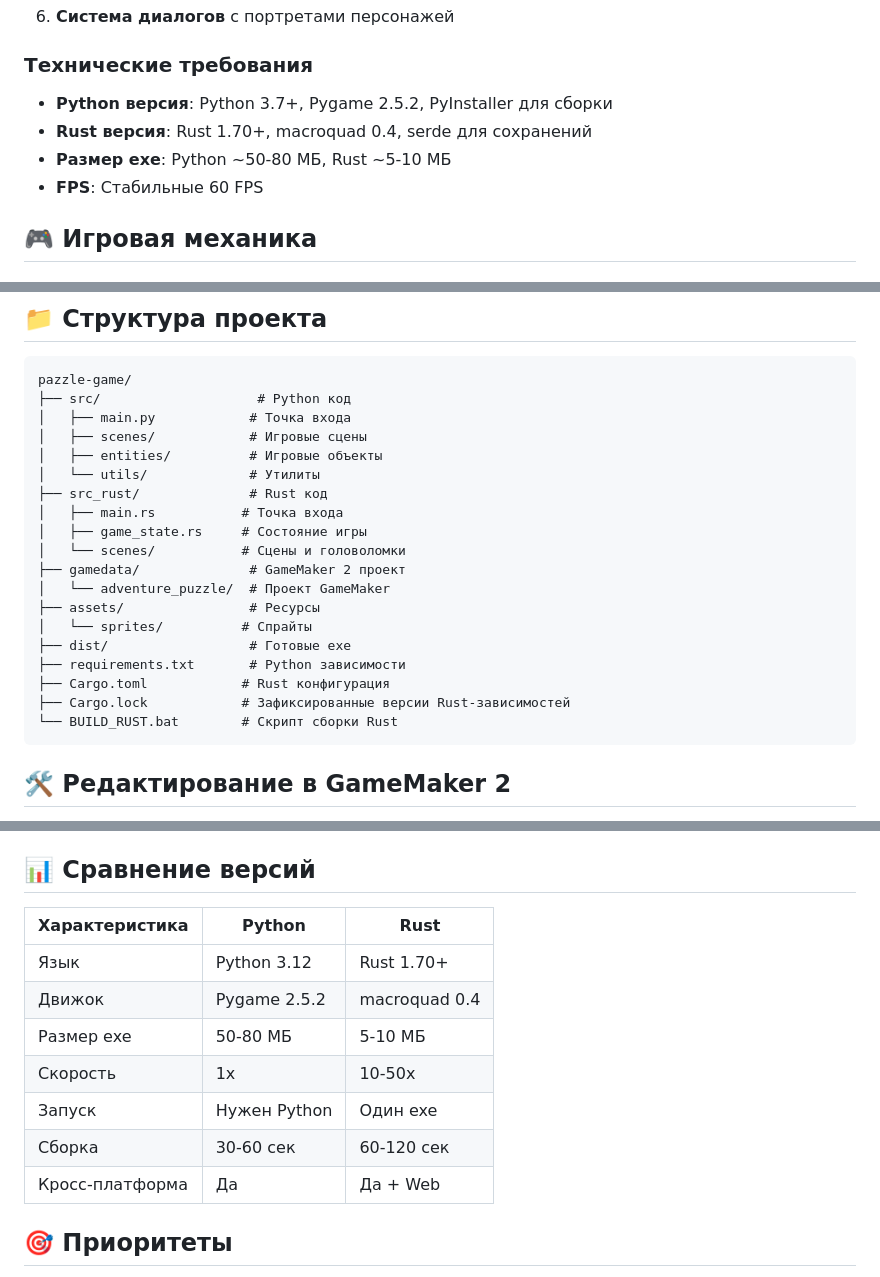
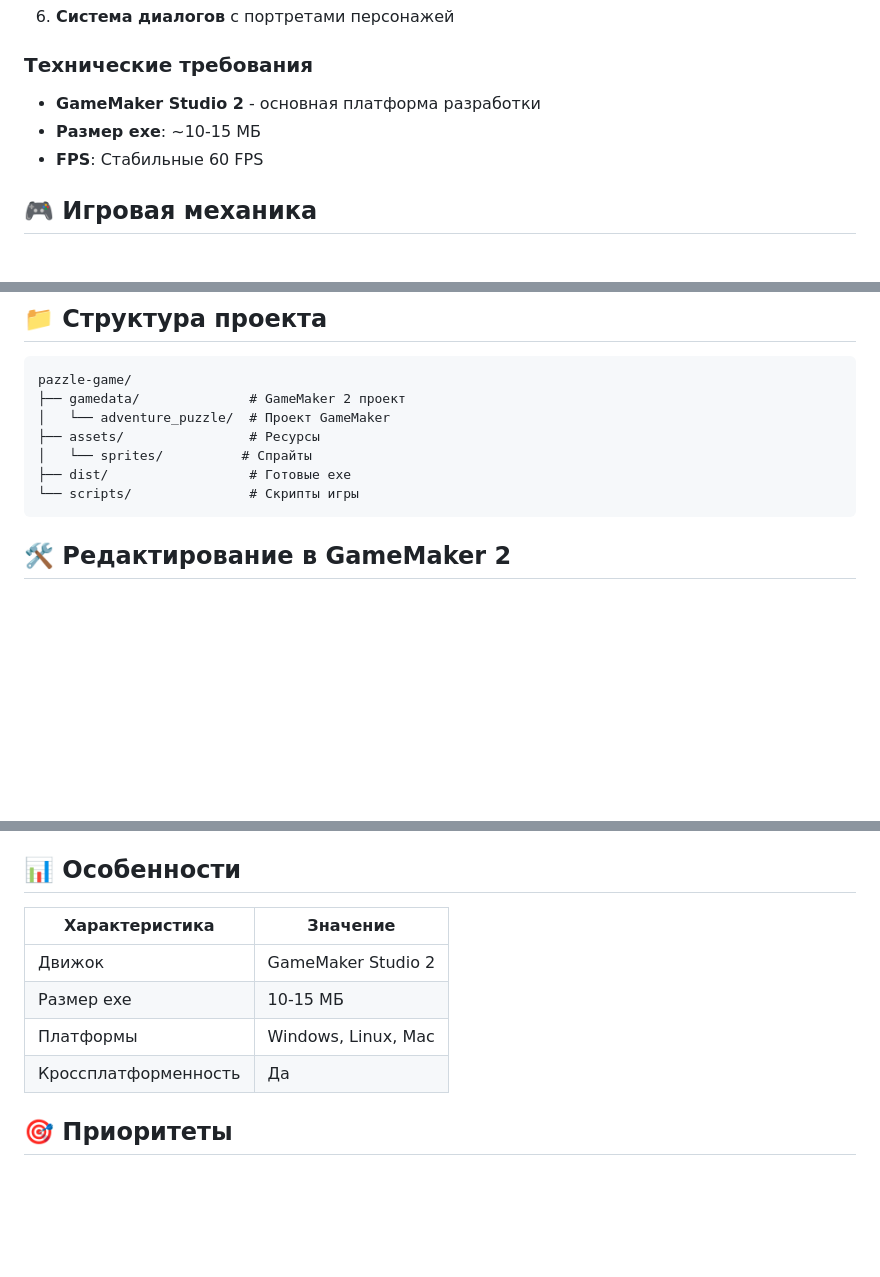
Before and after one commit to lololoevish/pazzle-game, a Markdown page: memory_bank/projectbrief.md, 3 parts joined by grey strips. GitHub-like rendering; blank space fills up the shorter version.

Commit message:
Обновить документацию: удалить упоминания о Rust и Python версиях, добавить информацию о переходе к GameMaker Studio 2

````diff
--- a/memory_bank/projectbrief.md
+++ b/memory_bank/projectbrief.md
@@ -33,9 +31,8 @@
 
 ### Технические требования
 
-- **Python версия**: Python 3.7+, Pygame 2.5.2, PyInstaller для сборки
-- **Rust версия**: Rust 1.70+, macroquad 0.4, serde для сохранений
-- **Размер exe**: Python ~50-80 МБ, Rust ~5-10 МБ
+- **GameMaker Studio 2** - основная платформа разработки
+- **Размер exe**: ~10-15 МБ
 - **FPS**: Стабильные 60 FPS
 
 ## 🎮 Игровая механика
@@ -59,24 +56,12 @@
 
 ```
 pazzle-game/
-├── src/                    # Python код
-│   ├── main.py            # Точка входа
-│   ├── scenes/            # Игровые сцены
-│   ├── entities/          # Игровые объекты
-│   └── utils/             # Утилиты
-├── src_rust/              # Rust код
-│   ├── main.rs           # Точка входа
-│   ├── game_state.rs     # Состояние игры
-│   └── scenes/           # Сцены и головоломки
 ├── gamedata/              # GameMaker 2 проект
 │   └── adventure_puzzle/  # Проект GameMaker
 ├── assets/                # Ресурсы
 │   └── sprites/          # Спрайты
 ├── dist/                  # Готовые exe
-├── requirements.txt       # Python зависимости
-├── Cargo.toml            # Rust конфигурация
-├── Cargo.lock            # Зафиксированные версии Rust-зависимостей
-└── BUILD_RUST.bat        # Скрипт сборки Rust
+└── scripts/               # Скрипты игры
 ```
 
 ## 🛠 Редактирование в GameMaker 2
@@ -239,17 +225,14 @@ pazzle-game/
 - `gamedata/adventure_puzzle/` - Проект GameMaker 2
 - `gamedata/adventure_puzzle/test_scenarios/` - Сценарии модульного тестирования
 
-## 📊 Сравнение версий
+## 📊 Особенности
 
-| Характеристика | Python | Rust |
-|---------------|--------|------|
-| Язык | Python 3.12 | Rust 1.70+ |
-| Движок | Pygame 2.5.2 | macroquad 0.4 |
-| Размер exe | 50-80 МБ | 5-10 МБ |
-| Скорость | 1x | 10-50x |
-| Запуск | Нужен Python | Один exe |
-| Сборка | 30-60 сек | 60-120 сек |
-| Кросс-платформа | Да | Да + Web |
+| Характеристика | Значение |
+|---------------|----------|
+| Движок | GameMaker Studio 2 |
+| Размер exe | 10-15 МБ |
+| Платформы | Windows, Linux, Mac |
+| Кроссплатформенность | Да |
 
 ## 🎯 Приоритеты
 
````
Also changed, not shown: other parts of memory_bank/projectbrief.md (+3 -4 lines).
